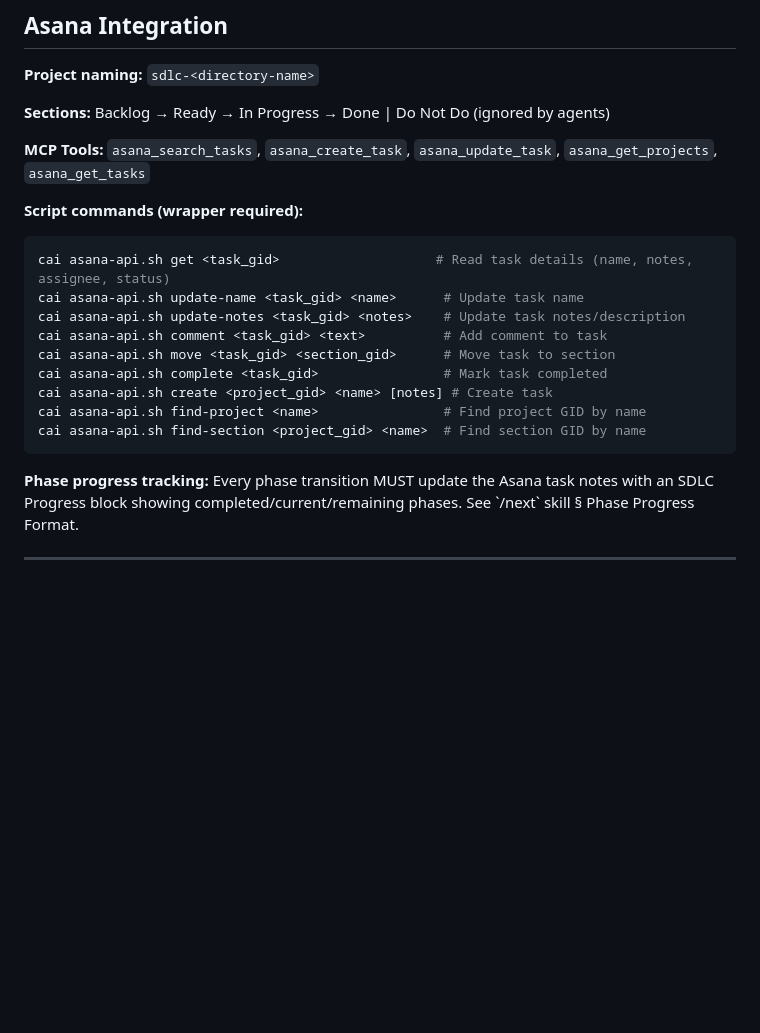
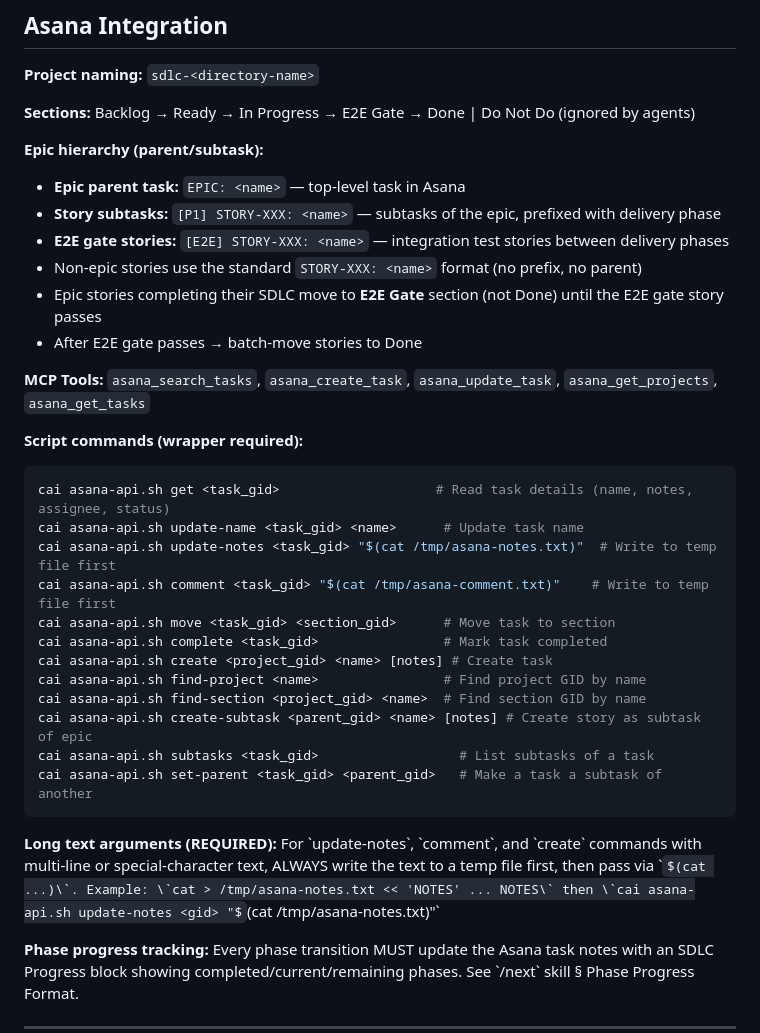
Before and after one commit to markoreta-os/landingpage, a Markdown page: CLAUDE.md, the part around the change. Drawn GitHub-style; some formulas as TeX source; blank space fills up the shorter version.

Commit message:
sdlc: update submodule to latest

````diff
--- a/CLAUDE.md
+++ b/CLAUDE.md
@@ -152,7 +152,15 @@ All files below are written to \`features/<story-folder>/\`:
 
 **Project naming:** `sdlc-<directory-name>`
 
-**Sections:** Backlog → Ready → In Progress → Done | Do Not Do (ignored by agents)
+**Sections:** Backlog → Ready → In Progress → E2E Gate → Done | Do Not Do (ignored by agents)
+
+**Epic hierarchy (parent/subtask):**
+- **Epic parent task:** `EPIC: <name>` — top-level task in Asana
+- **Story subtasks:** `[P1] STORY-XXX: <name>` — subtasks of the epic, prefixed with delivery phase
+- **E2E gate stories:** `[E2E] STORY-XXX: <name>` — integration test stories between delivery phases
+- Non-epic stories use the standard `STORY-XXX: <name>` format (no prefix, no parent)
+- Epic stories completing their SDLC move to **E2E Gate** section (not Done) until the E2E gate story passes
+- After E2E gate passes → batch-move stories to Done
 
 **MCP Tools:** `asana_search_tasks`, `asana_create_task`, `asana_update_task`, `asana_get_projects`, `asana_get_tasks`
 
@@ -160,14 +168,19 @@ All files below are written to \`features/<story-folder>/\`:
 ```bash
 cai asana-api.sh get <task_gid>                    # Read task details (name, notes, assignee, status)
 cai asana-api.sh update-name <task_gid> <name>      # Update task name
-cai asana-api.sh update-notes <task_gid> <notes>    # Update task notes/description
-cai asana-api.sh comment <task_gid> <text>          # Add comment to task
+cai asana-api.sh update-notes <task_gid> "$(cat /tmp/asana-notes.txt)"  # Write to temp file first
+cai asana-api.sh comment <task_gid> "$(cat /tmp/asana-comment.txt)"    # Write to temp file first
 cai asana-api.sh move <task_gid> <section_gid>      # Move task to section
 cai asana-api.sh complete <task_gid>                # Mark task completed
 cai asana-api.sh create <project_gid> <name> [notes] # Create task
 cai asana-api.sh find-project <name>                # Find project GID by name
 cai asana-api.sh find-section <project_gid> <name>  # Find section GID by name
+cai asana-api.sh create-subtask <parent_gid> <name> [notes] # Create story as subtask of epic
+cai asana-api.sh subtasks <task_gid>                  # List subtasks of a task
+cai asana-api.sh set-parent <task_gid> <parent_gid>   # Make a task a subtask of another
 ```
+
+**Long text arguments (REQUIRED):** For \`update-notes\`, \`comment\`, and \`create\` commands with multi-line or special-character text, ALWAYS write the text to a temp file first, then pass via \`$(cat ...)\`. Example: \`cat > /tmp/asana-notes.txt << 'NOTES' ... NOTES\` then \`cai asana-api.sh update-notes <gid> "$(cat /tmp/asana-notes.txt)"\`
 
 **Phase progress tracking:** Every phase transition MUST update the Asana task notes with an SDLC Progress block showing completed/current/remaining phases. See \`/next\` skill § Phase Progress Format.
 
````
Also changed, not shown: GEMINI.md (+16 -3 lines).
